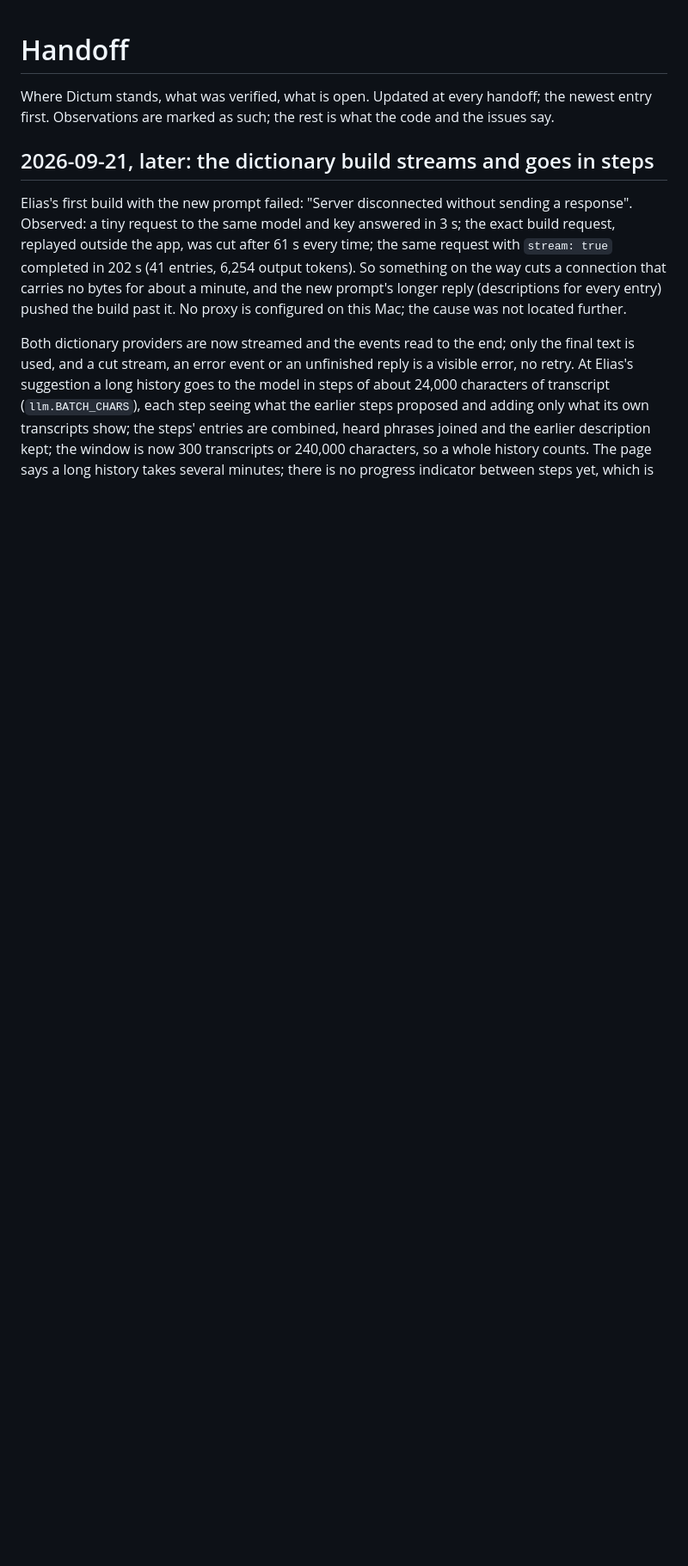
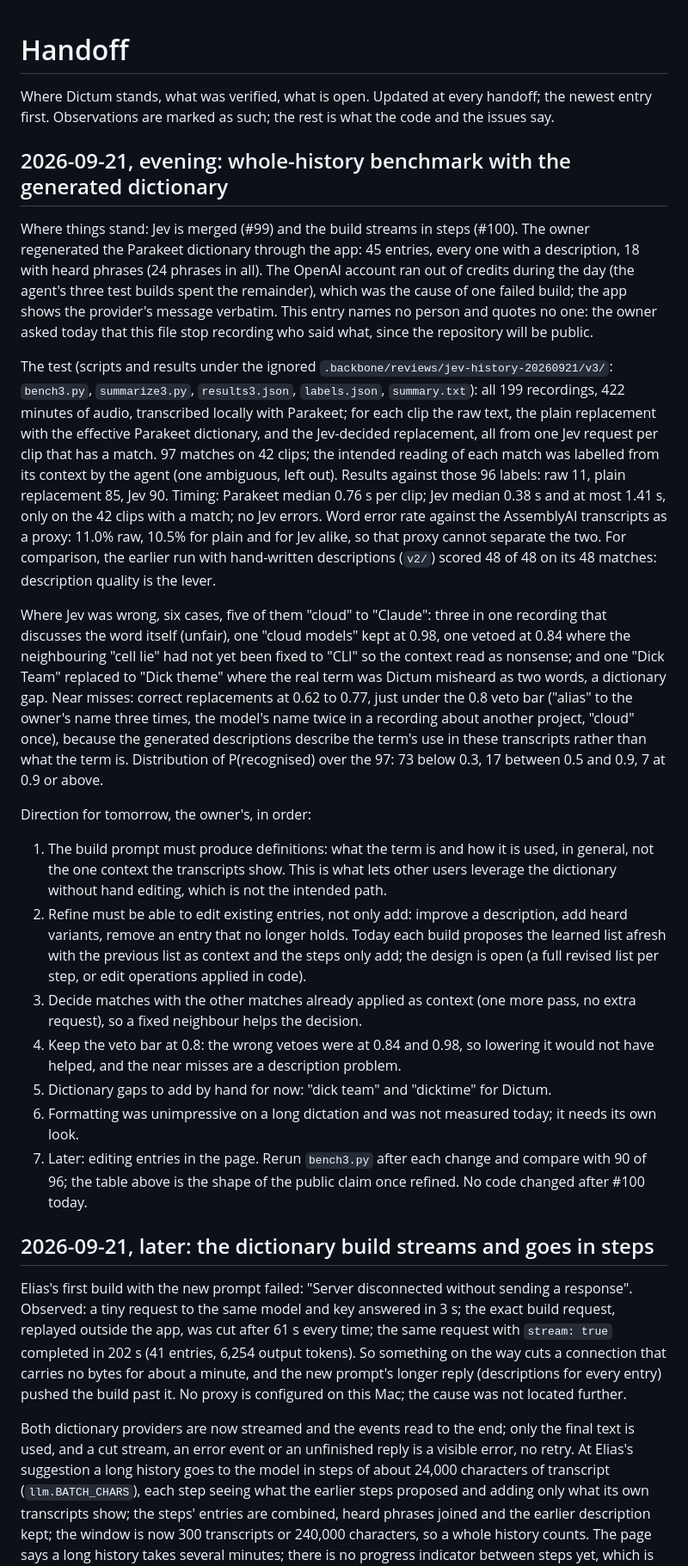
Before and after one commit to eandualem/entune, a Markdown page: docs/handoff.md, the part around the change. Shown at 86% size. Rendered like a GitHub page; blank space fills up the shorter version.

Commit message:
docs: record the whole-history Jev benchmark and tomorrow's direction
The test over all 199 recordings with the generated Parakeet dictionary,
its numbers and timings, where Jev was wrong and why, and the owner's
order of work: definitions in the build prompt, refine that edits
existing entries, context from applied neighbours, the veto bar kept.

Co-Authored-By: Claude Fable 5.1 <noreply@anthropic.com>

```diff
--- a/docs/handoff.md
+++ b/docs/handoff.md
@@ -3,6 +3,59 @@
 Where Dictum stands, what was verified, what is open. Updated at every
 handoff; the newest entry first. Observations are marked as such; the rest
 is what the code and the issues say.
+
+## 2026-09-21, evening: whole-history benchmark with the generated dictionary
+
+Where things stand: Jev is merged (#99) and the build streams in steps (#100). The
+owner regenerated the Parakeet dictionary through the app: 45 entries, every one with
+a description, 18 with heard phrases (24 phrases in all). The OpenAI account ran out
+of credits during the day (the agent's three test builds spent the remainder), which
+was the cause of one failed build; the app shows the provider's message verbatim.
+This entry names no person and quotes no one: the owner asked today that this file
+stop recording who said what, since the repository will be public.
+
+The test (scripts and results under the ignored `.backbone/reviews/jev-history-20260921/v3/`:
+`bench3.py`, `summarize3.py`, `results3.json`, `labels.json`, `summary.txt`): all 199
+recordings, 422 minutes of audio, transcribed locally with Parakeet; for each clip the
+raw text, the plain replacement with the effective Parakeet dictionary, and the
+Jev-decided replacement, all from one Jev request per clip that has a match. 97 matches
+on 42 clips; the intended reading of each match was labelled from its context by the
+agent (one ambiguous, left out). Results against those 96 labels: raw 11, plain
+replacement 85, Jev 90. Timing: Parakeet median 0.76 s per clip; Jev median 0.38 s and
+at most 1.41 s, only on the 42 clips with a match; no Jev errors. Word error rate against
+the AssemblyAI transcripts as a proxy: 11.0% raw, 10.5% for plain and for Jev alike, so
+that proxy cannot separate the two. For comparison, the earlier run with hand-written
+descriptions (`v2/`) scored 48 of 48 on its 48 matches: description quality is the lever.
+
+Where Jev was wrong, six cases, five of them "cloud" to "Claude": three in one recording
+that discusses the word itself (unfair), one "cloud models" kept at 0.98, one vetoed at
+0.84 where the neighbouring "cell lie" had not yet been fixed to "CLI" so the context
+read as nonsense; and one "Dick Team" replaced to "Dick theme" where the real term was
+Dictum misheard as two words, a dictionary gap. Near misses: correct replacements at
+0.62 to 0.77, just under the 0.8 veto bar ("alias" to the owner's name three times, the
+model's name twice in a recording about another project, "cloud" once), because the
+generated descriptions describe the term's use in these transcripts rather than what
+the term is. Distribution of P(recognised) over the 97: 73 below 0.3, 17 between 0.5
+and 0.9, 7 at 0.9 or above.
+
+Direction for tomorrow, the owner's, in order:
+1. The build prompt must produce definitions: what the term is and how it is used, in
+   general, not the one context the transcripts show. This is what lets other users
+   leverage the dictionary without hand editing, which is not the intended path.
+2. Refine must be able to edit existing entries, not only add: improve a description,
+   add heard variants, remove an entry that no longer holds. Today each build proposes
+   the learned list afresh with the previous list as context and the steps only add;
+   the design is open (a full revised list per step, or edit operations applied in code).
+3. Decide matches with the other matches already applied as context (one more pass,
+   no extra request), so a fixed neighbour helps the decision.
+4. Keep the veto bar at 0.8: the wrong vetoes were at 0.84 and 0.98, so lowering it
+   would not have helped, and the near misses are a description problem.
+5. Dictionary gaps to add by hand for now: "dick team" and "dicktime" for Dictum.
+6. Formatting was unimpressive on a long dictation and was not measured today; it
+   needs its own look.
+7. Later: editing entries in the page.
+Rerun `bench3.py` after each change and compare with 90 of 96; the table above is the
+shape of the public claim once refined. No code changed after #100 today.
 
 ## 2026-09-21, later: the dictionary build streams and goes in steps
 
```
